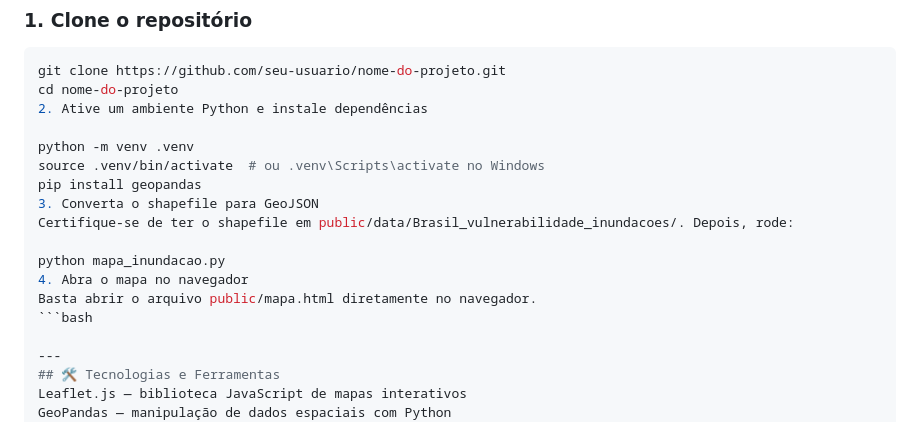
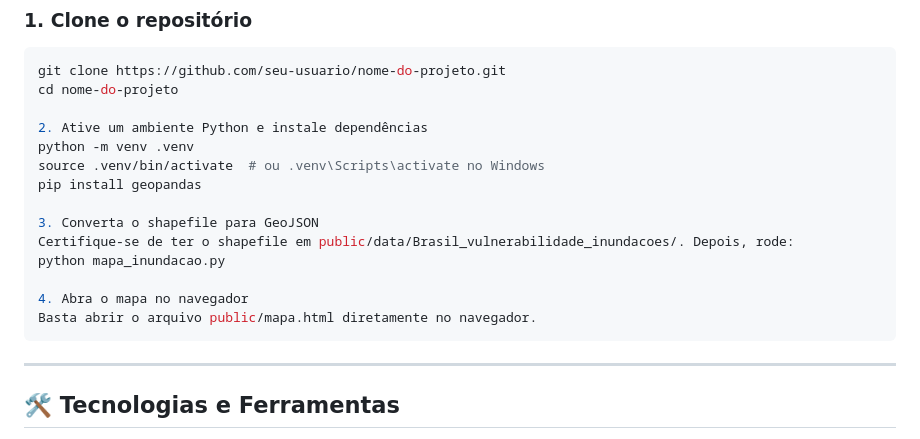
Before and after one commit to indiaraelis/analisador-de-riscos-de-inundacao, a Markdown page: README.md, the part around one of its changes. Drawn GitHub-style.

````diff
--- a/README.md
+++ b/README.md
@@ -25,18 +18,19 @@ Este projeto foi criado para facilitar a **interpretação espacial de dados sob
 ```bash
 git clone https://github.com/seu-usuario/nome-do-projeto.git
 cd nome-do-projeto
+
 2. Ative um ambiente Python e instale dependências
-
 python -m venv .venv
 source .venv/bin/activate  # ou .venv\Scripts\activate no Windows
 pip install geopandas
+
 3. Converta o shapefile para GeoJSON
 Certifique-se de ter o shapefile em public/data/Brasil_vulnerabilidade_inundacoes/. Depois, rode:
+python mapa_inundacao.py
 
-python mapa_inundacao.py
 4. Abra o mapa no navegador
 Basta abrir o arquivo public/mapa.html diretamente no navegador.
-```bash
+```
 
 ---
 ## 🛠️ Tecnologias e Ferramentas
````
Also changed, not shown: other parts of README.md (+0 -7 lines).
